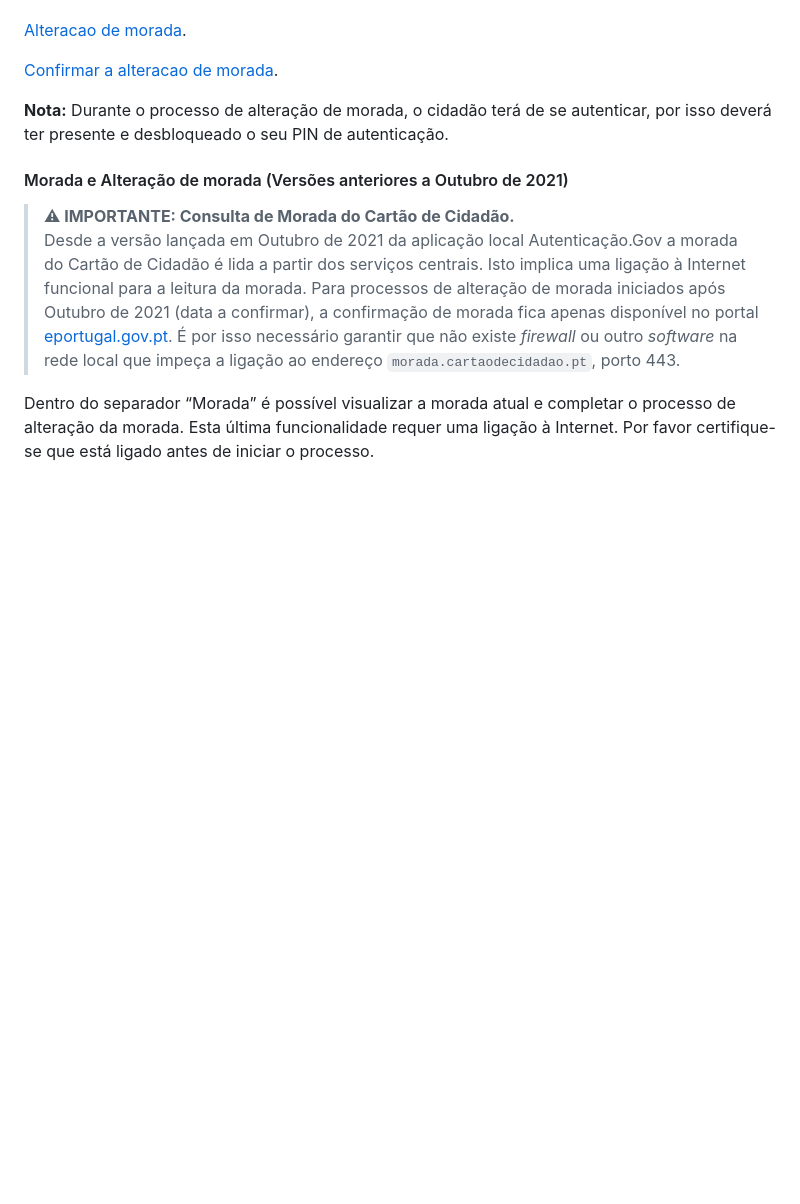
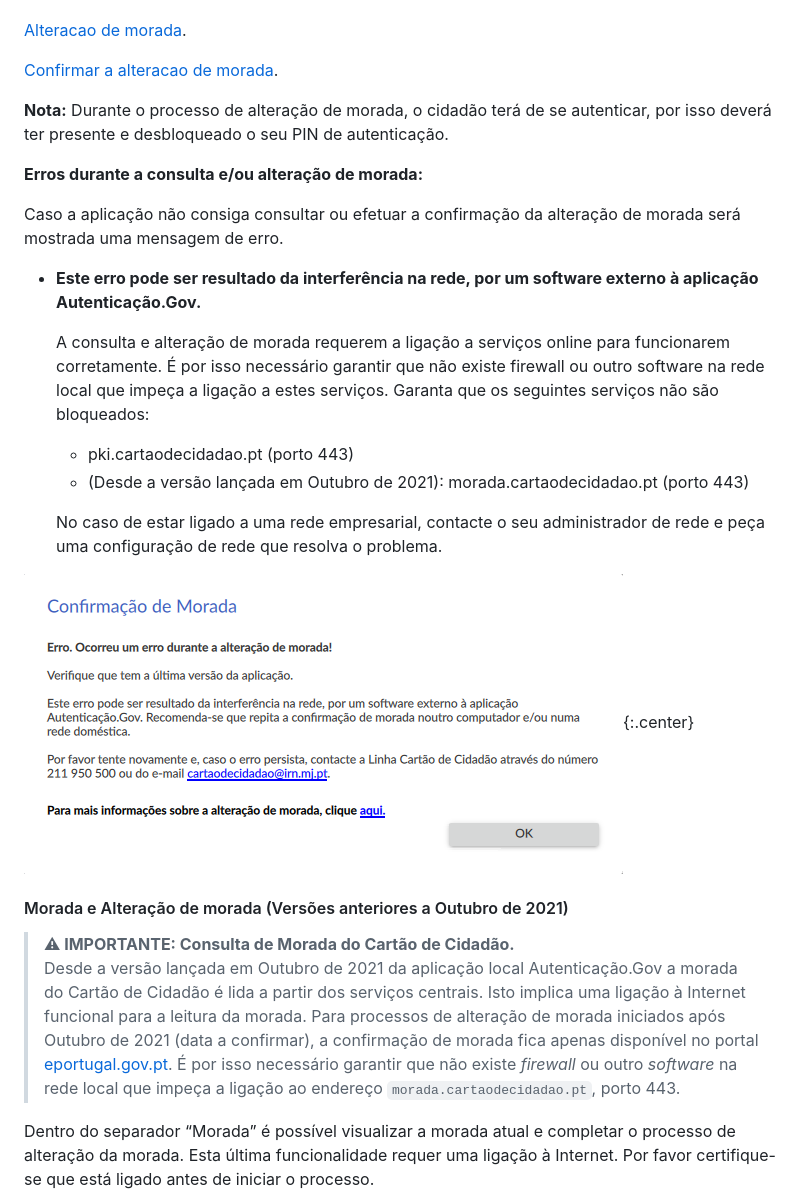
Before and after one commit to amagovpt/docs.autenticacao.gov, a Markdown page: user_manual.md, the part around the change. Drawn GitHub-style; pictures changed too: Pictures/Autenticacao.Gov_morada5.png (added); blank space fills up the shorter version.

Commit message:
Add network interference error information to the user manual

```diff
--- a/user_manual.md
+++ b/user_manual.md
@@ -518,6 +518,20 @@ Para terminar o processo de alteração de morada, consultes os seguintes *websi
 se autenticar, por isso deverá ter presente e desbloqueado o seu PIN de
 autenticação.
 
+**Erros durante a consulta e/ou alteração de morada:**
+
+Caso a aplicação não consiga consultar ou efetuar a confirmação da alteração de morada será mostrada uma mensagem de erro.
+
+* **Este erro pode ser resultado da interferência na rede, por um software externo à aplicação Autenticação.Gov.**
+
+  A consulta e alteração de morada requerem a ligação a serviços online para funcionarem corretamente. É por isso necessário garantir que não existe firewall ou outro software na rede local que impeça a ligação a estes serviços. Garanta que os seguintes serviços não são bloqueados:
+  * pki.cartaodecidadao.pt (porto 443)
+  * (Desde a versão lançada em Outubro de 2021): morada.cartaodecidadao.pt (porto 443)
+
+  No caso de estar ligado a uma rede empresarial, contacte o seu administrador de rede e peça uma configuração de rede que resolva o problema.
+
+![Ilustração: Erro na alteração de morada](Pictures/Autenticacao.Gov_morada5.png "Pedido de confirmação em processamento"){:.center}
+
 #### Morada e Alteração de morada (Versões anteriores a Outubro de 2021)
 
 > **⚠ IMPORTANTE: Consulta de Morada do Cartão de Cidadão.**
```
